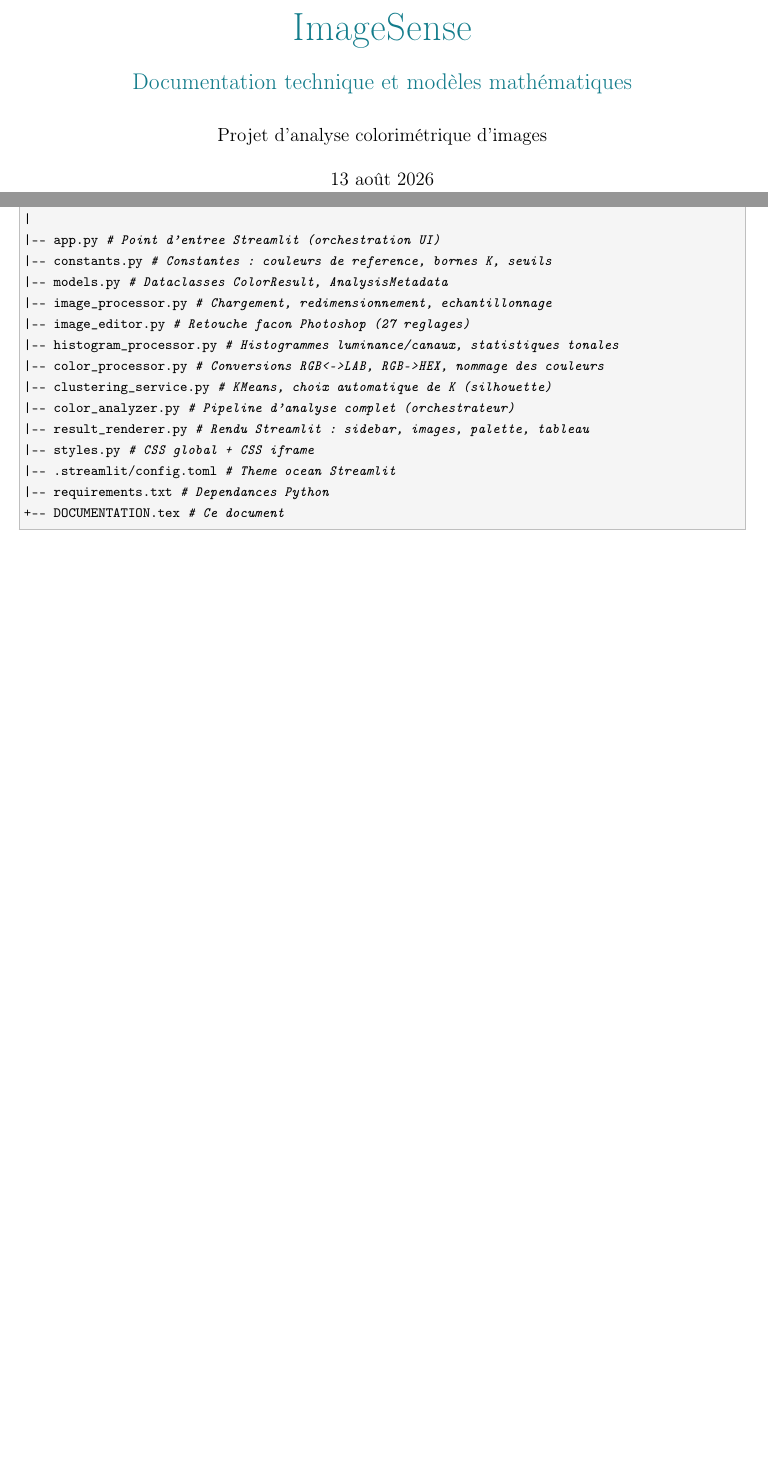
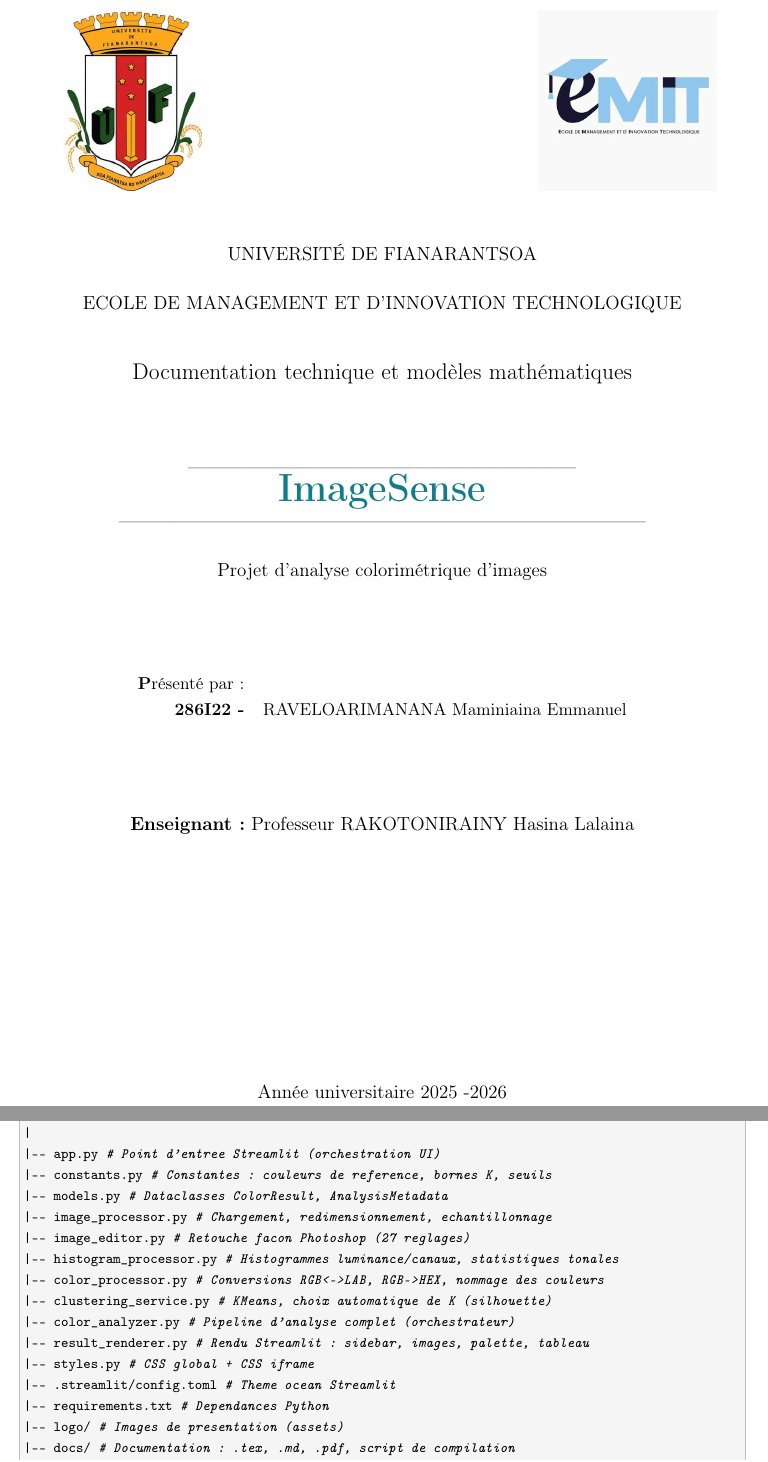
Before and after one commit to maminiaina-tech/color_analysis, a LaTeX document (docs/documentation.tex): two parts of pages 1 and 5 of 13, joined at a grey line, cut at the place of the change, the shorter picture padded with empty space. Compiled offline with pdfLaTeX.

Commit message:
update: vue d'ensemble de la documentation

```diff
--- a/docs/documentation.tex
+++ b/docs/documentation.tex
@@ -66,15 +66,48 @@
 % ------------------------------------------------------------
 % Métadonnées du document
 % ------------------------------------------------------------
-\title{\Huge\color{teal} ImageSense \\[0.4em]
-       \Large Documentation technique et modèles mathématiques}
-\author{Projet d'analyse colorimétrique d'images}
-\date{\today}
-
 \begin{document}
 
-\maketitle
-\thispagestyle{empty}
+\begin{titlepage}
+    \begin{center}
+        \begin{minipage}[t]{0.3\textwidth}
+            \centering
+            \includegraphics[height=4cm]{../logo/uf.jpeg}
+        \end{minipage}
+        \hfill
+        \begin{minipage}[t]{0.3\textwidth}
+            \centering
+            \includegraphics[height=4cm]{../logo/emit.jpeg}
+        \end{minipage}
+        \vspace*{1cm}
+
+        {\large UNIVERSITÉ DE FIANARANTSOA}\\
+        \vspace{0.5cm}
+        {\large ECOLE DE MANAGEMENT ET D'INNOVATION TECHNOLOGIQUE}\\
+        \vspace{1cm}
+
+        {\Large Documentation technique et modèles mathématiques}\\
+        \vspace{1.5cm}
+
+        {\large ---------------------------------------------------------------}\\
+        {\Huge \color{teal}\textbf{ImageSense}}\\
+        {\large --------------------------------------------------------------------------------------}\\
+        \vspace{0.5cm}
+        {\large Projet d'analyse colorimétrique d'images}\\
+
+        \vspace{2cm}
+        \begin{tabular}{rl}
+
+            \textbf Présenté par:\\
+            \textbf{286I22 -} & RAVELOARIMANANA Maminiaina Emmanuel\\
+            \vspace{1.5cm}
+        \end{tabular}\\
+        {\large \textbf{Enseignant :} Professeur RAKOTONIRAINY Hasina Lalaina\\}
+        \vfill
+        {\large Année universitaire 2025 -2026}
+    \end{center}
+\end{titlepage}
+
 \newpage
 
 % ============================================================
@@ -225,7 +258,7 @@
 services indépendants, ce qui facilite les tests et la maintenance.
 
 \begin{lstlisting}[language=bash]
-ImageSense/
+color_analysis/
 |
 |-- app.py                  # Point d'entree Streamlit (orchestration UI)
 |-- constants.py            # Constantes : couleurs de reference, bornes K, seuils
@@ -240,7 +273,9 @@
 |-- styles.py               # CSS global + CSS iframe
 |-- .streamlit/config.toml  # Theme ocean Streamlit
 |-- requirements.txt        # Dependances Python
-+-- DOCUMENTATION.tex       # Ce document
+|-- logo/                   # Images de presentation (assets)
+|-- docs/                   # Documentation : .tex, .md, .pdf, script de compilation
++-- README.md               # Presentation du projet
 \end{lstlisting}
 
 \subsection{Description des modules}
```
Also changed, not shown: docs/DOCUMENTATION.md (+3 -1 lines), README.md, docs/documentation.pdf, logo/emit.jpeg (added), logo/uf.jpeg (added), 6 other files.
